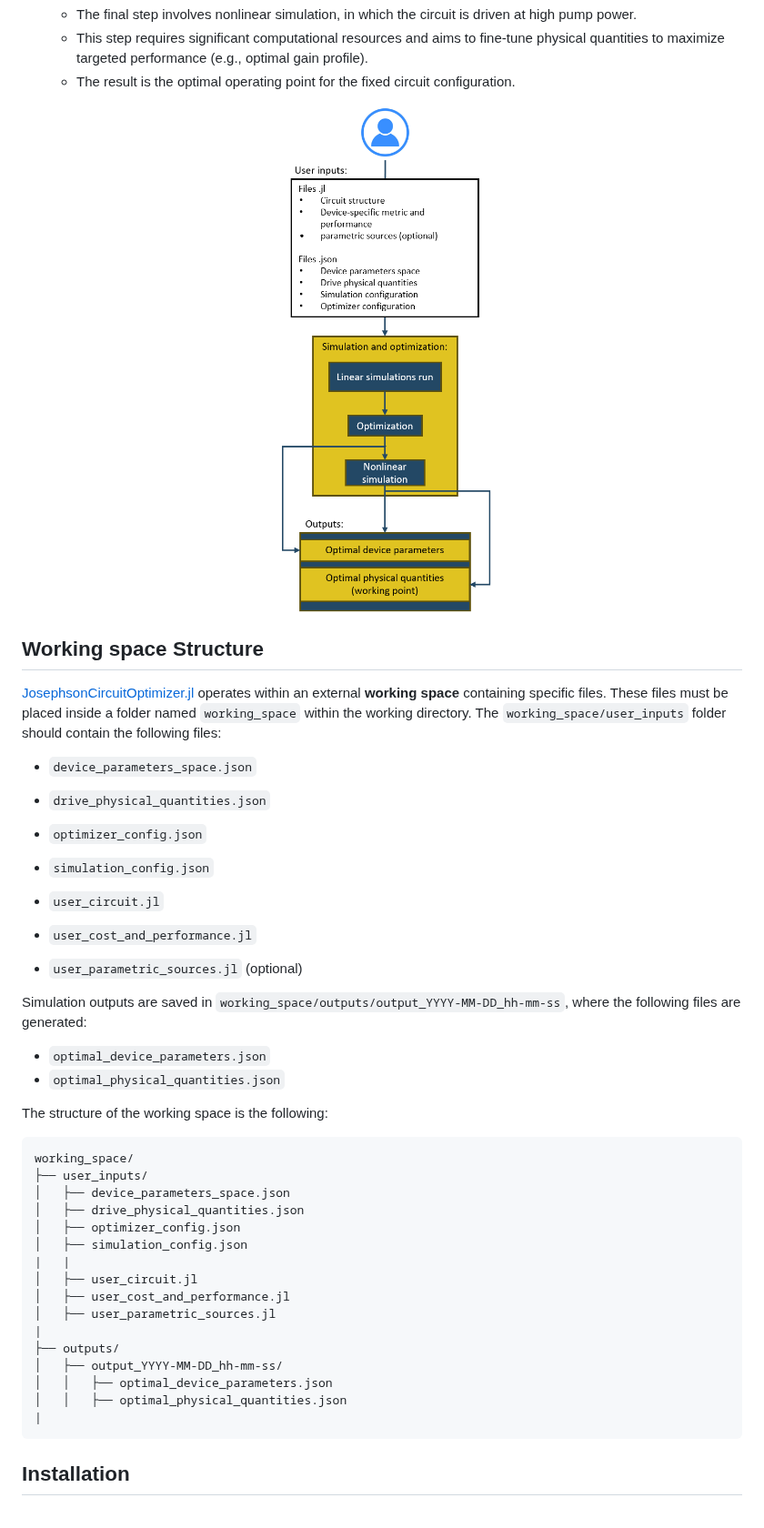
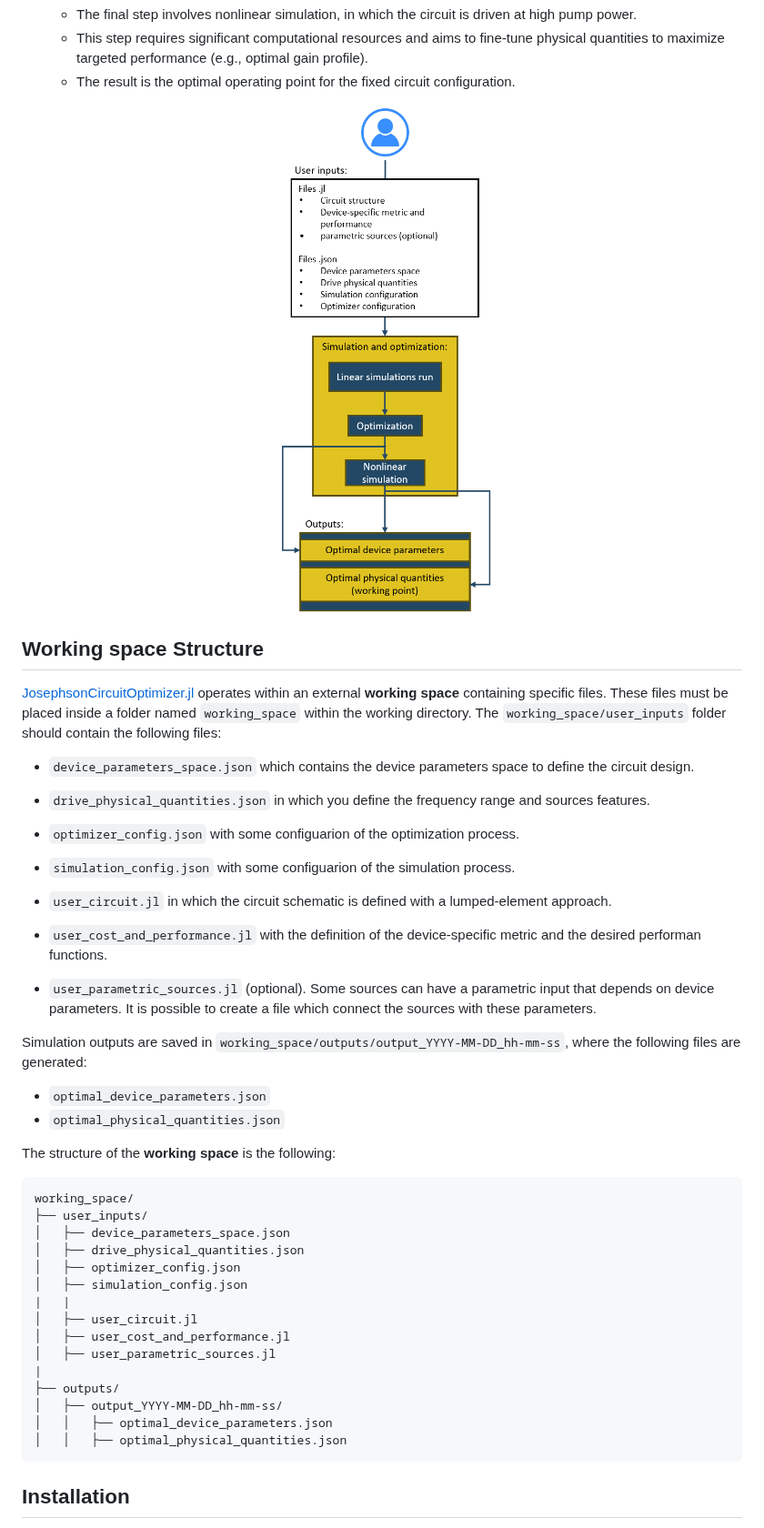
Before and after one commit to SQE-INRiM/JosephsonCircuitsOptimizer, a Markdown page: README.md, the part around one of its changes. Shown at 91% size. Drawn GitHub-style.

````diff
--- a/README.md
+++ b/README.md
@@ -38,14 +38,14 @@ The workflow consists of three main steps:
 
 [JosephsonCircuitOptimizer.jl](https://github.com/SQE-INRiM/JosephsonCircuitsOptimizer) operates within an external **working space** containing specific files. These files must be placed inside a folder named `working_space` within the working directory.
 The `working_space/user_inputs` folder should contain the following files:
--  `device_parameters_space.json`
--  `drive_physical_quantities.json`
--  `optimizer_config.json`
--  `simulation_config.json`
+-  `device_parameters_space.json` which contains the device parameters space to define the circuit design.
+-  `drive_physical_quantities.json` in which you define the frequency range and sources features.
+-  `optimizer_config.json` with some configuarion of the optimization process.
+-  `simulation_config.json` with some configuarion of the simulation process.
 
--  `user_circuit.jl`
--  `user_cost_and_performance.jl`
--  `user_parametric_sources.jl` (optional)
+-  `user_circuit.jl` in which the circuit schematic is defined with a lumped-element approach.
+-  `user_cost_and_performance.jl` with the definition of the device-specific metric and the desired performan functions.
+-  `user_parametric_sources.jl` (optional). Some sources can have a parametric input that depends on device parameters. It is possible to create a file which connect the sources with these parameters.
 
 Simulation outputs are saved in `working_space/outputs/output_YYYY-MM-DD_hh-mm-ss`, where the following files are generated:
 
@@ -53,7 +53,7 @@ Simulation outputs are saved in `working_space/outputs/output_YYYY-MM-DD_hh-mm-s
 - `optimal_physical_quantities.json`
 
 
-The structure of the working space is the following:
+The structure of the **working space** is the following:
 ```plaintext
 working_space/
 ├── user_inputs/
@@ -70,7 +70,6 @@ working_space/
 │   ├── output_YYYY-MM-DD_hh-mm-ss/
 │   │   ├── optimal_device_parameters.json
 │   │   ├── optimal_physical_quantities.json
-|
 ```
 
 
````
Also changed, not shown: other parts of README.md (+1 -2 lines).
